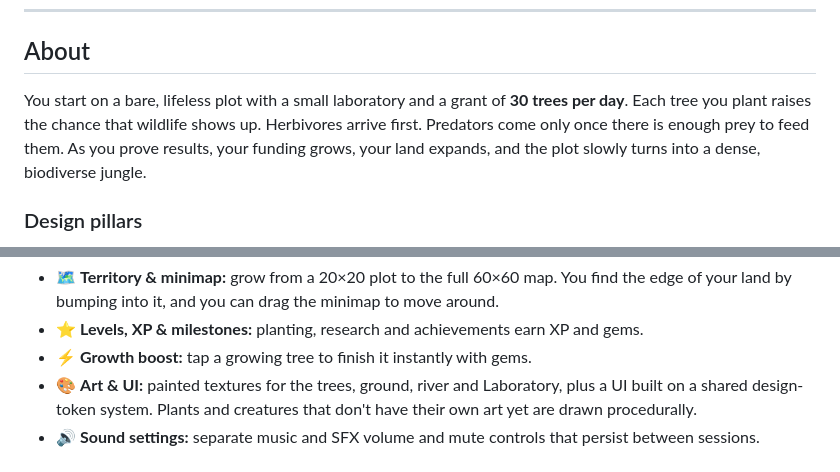
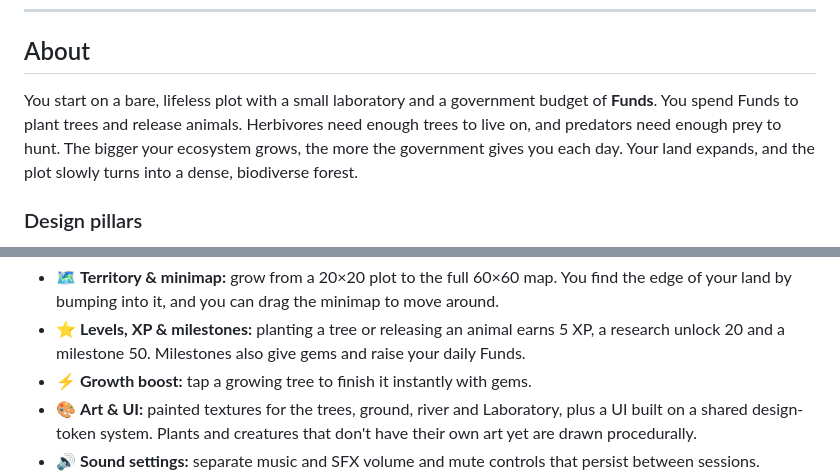
Before and after one commit to Amine-mdidech/1M-Tree, a Markdown page: README.md, 2 parts joined by grey strips. Rendered like a GitHub page.

```diff
--- a/README.md
+++ b/README.md
@@ -20,10 +20,11 @@ You plant forests, grow a working food chain and research new species.
 
 ## About
 
-You start on a bare, lifeless plot with a small laboratory and a grant of **30 trees per day**.
-Each tree you plant raises the chance that wildlife shows up. Herbivores arrive first. Predators
-come only once there is enough prey to feed them. As you prove results, your funding grows,
-your land expands, and the plot slowly turns into a dense, biodiverse jungle.
+You start on a bare, lifeless plot with a small laboratory and a government budget of **Funds**.
+You spend Funds to plant trees and release animals. Herbivores need enough trees to live on,
+and predators need enough prey to hunt. The bigger your ecosystem grows, the more the
+government gives you each day. Your land expands, and the plot slowly turns into a dense,
+biodiverse forest.
 
 ### Design pillars
 
@@ -56,5 +98,5 @@ your land expands, and the plot slowly turns into a dense, biodiverse jungle.
 - 🗺️ **Territory & minimap:** grow from a 20×20 plot to the full 60×60 map. You find the edge of your land by bumping into it, and you can drag the minimap to move around.
-- ⭐ **Levels, XP & milestones:** planting, research and achievements earn XP and gems.
+- ⭐ **Levels, XP & milestones:** planting a tree or releasing an animal earns 5 XP, a research unlock 20 and a milestone 50. Milestones also give gems and raise your daily Funds.
 - ⚡ **Growth boost:** tap a growing tree to finish it instantly with gems.
 - 🎨 **Art & UI:** painted textures for the trees, ground, river and Laboratory, plus a UI built on a shared design-token system. Plants and creatures that don't have their own art yet are drawn procedurally.
 - 🔊 **Sound settings:** separate music and SFX volume and mute controls that persist between sessions.
```
Also changed, not shown: other parts of README.md (+45 -4 lines), docs/screenshots/species/fox.png (added), docs/screenshots/species/gazelle.png (added), docs/screenshots/species/oak.png (added), docs/screenshots/species/pine.png (added), docs/screenshots/species/squirrel.png (added), docs/screenshots/species/wolf.png (added).
